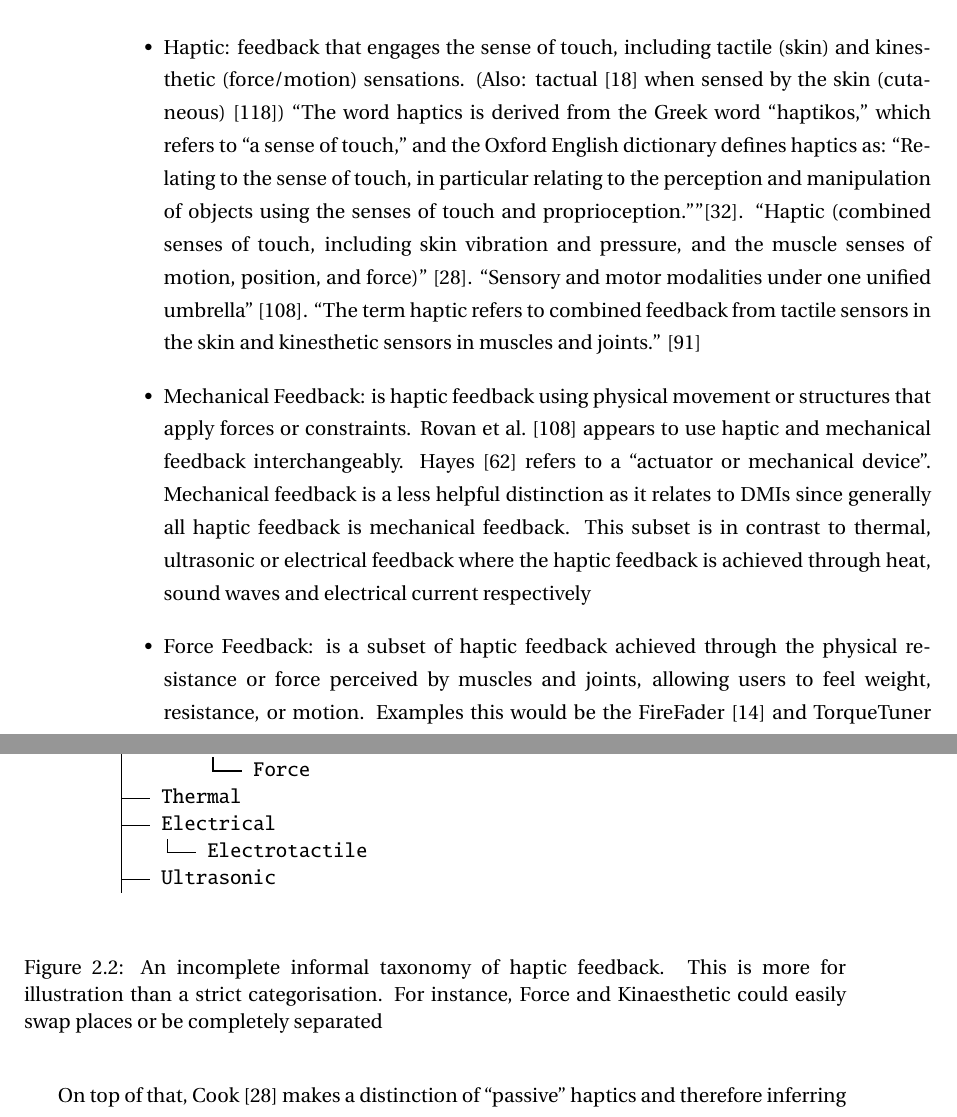
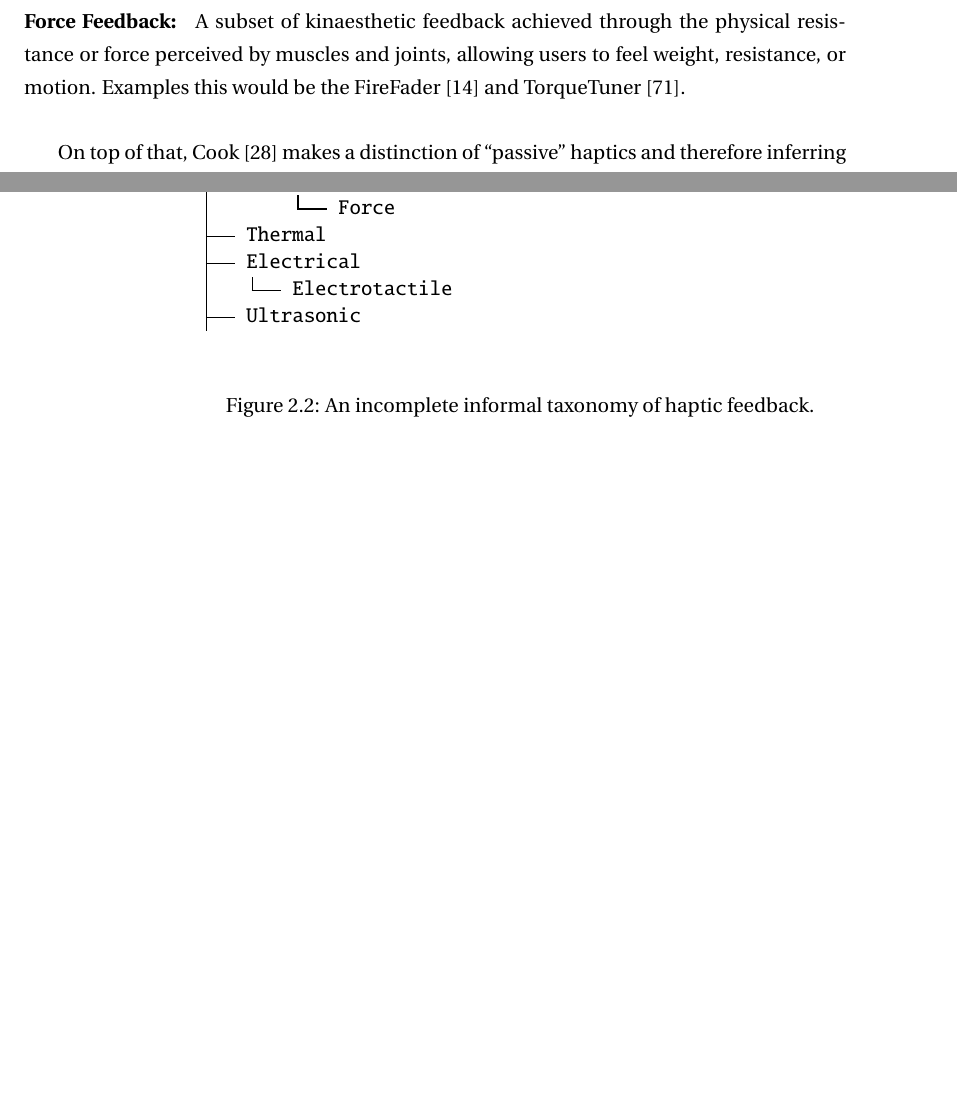
Before and after one commit to mhamilt/phd-thesis, a LaTeX thesis (main.tex, which reads articles/interaction.tex): two parts of pages 29 and 32 of 67 before the commit and two parts of pages 30 and 31 of 65 after it, joined at a grey line, cut at the place of the change, the shorter picture padded with empty space. Compiled offline with pdfLaTeX.

Commit message:
Updates from Overleaf

```diff
--- a/articles/interaction.tex
+++ b/articles/interaction.tex
@@ -46,8 +49,6 @@ For this thesis, `Feedback' refers to physical sensory feedback, the sense of fo
 
-\begin{itemize}
-    \item Haptic: feedback that engages the sense of touch, including tactile (skin) and kinesthetic (force/motion) sensations. (Also: tactual \cite{bongers_tactual_1998} when sensed by the skin (cutaneous) \cite{srinivasan_tactual_1996}) ``The word haptics is derived from the Greek word “haptikos,” which refers to “a sense of touch,” and the Oxford English dictionary defines haptics as: “Relating to the sense of touch, in particular relating to the perception and manipulation of objects using the senses of touch and proprioception.”''\cite{culmer_haptics_2020}. ``Haptic (combined senses of touch, including skin vibration and pressure, and the muscle senses of motion, position, and force)'' \cite{cook_remutualizing_2004}. ``Sensory and motor modalities under one unified umbrella'' \cite{rovan_typology_2000}. ``The term haptic refers to combined feedback from tactile sensors in the skin and kinesthetic sensors in muscles and joints.''  \cite{omodhrain_playing_2000}
+\paragraph{Vibrotactile Feedback:} A subset of tactile feedback achieved through vibration. More precisely, ``vibrating at a given frequency, in contact with the skin at one or several locations \cite{rovan_typology_2000}'' and ``using mechanical vibration of the skin, typically at frequencies of 10-500 Hz'' \cite{kaczmarek_electrotactile_1991}
 
-    \item Mechanical Feedback:  is haptic feedback using physical movement or structures that apply forces or constraints. \textcite{rovan_typology_2000} appears to use haptic and mechanical feedback interchangeably. \textcite{hayes_vibrotactile_2011} refers to a ``actuator or mechanical device''. Mechanical feedback is a less helpful distinction as it relates to DMIs since generally all haptic feedback is mechanical feedback. This subset is in contrast to thermal, ultrasonic or electrical feedback where the haptic feedback is achieved through heat, sound waves and electrical current respectively
+\paragraph{Kinaesthetic Feedback:} Haptic feedback that relates to the awareness of parts, specifically their position and movement ``Kinaesthetic perception is the awareness of the body state, including position, velocity and forces supplied by the muscles.'' \cite{palacio_eight_2008}  `` position and motor control of muscles and joints,'' \cite{hayes_vibrotactile_2011} ``meaning the movement principles of the body'' \cite{bokowiec_ritual_2011}. Kinaesthetic sensation and feedback are also discussed loosely in the NIME archive with the term being used in approximately 30 paper, but few strict definitions. Kinaesthesia is quite an abstract concept and one that is probably understood more by intuition than a fundamental grasp of the concept. Thus, for its use as part of haptics in part this project it can best be summarised as how the interface influences the movement and and encourages specific movement of parts of the body during use.
 
-    \item Force Feedback: is a subset of haptic feedback achieved through the physical resistance or force perceived by muscles and joints, allowing users to feel weight, resistance, or motion. Examples this would be the FireFader \cite{berdahl_firefader_2013} and TorqueTuner \cite{kirkegaard_torquetuner_2020}.
-    \item Tactile feedback is cutaneous haptic feedback as perceived through the touch and contact to the body—including sensations like pressure, texture, or vibration—distinct from deeper force sensations. \textcite{rovan_typology_2000} defines tactile as ``discriminative touch as in the perception of surfaces.'' Confusingly, tactile is also used alongside `tactual' and haptics. Tactual refers to cutaneous sensations (as felt by the skin) but also encapsulates kinaesthetic feedback \cite{bongers_tactual_1998}. Haptic also refers to tactile and kinaesthetic feedback, just not necessarily cutaneous in nature; however, for DMIs the majority of cases that discuss tactile feedback are also speaking of cutaneous feedback. This is as opposed to say, `dental feedback' which would perhaps to relevant to the players of single reed instruments or the jaw harp where the teeth are in contact with the instrument. It is perhaps for this reasons that `tactual' is uncommonly used with repesct to DMIs. In fact, the term appears only in 10 papers, mostly in citation to \cites[][x1]{sherrick_scale_1985}[][x4]{bongers_tactual_1998}[][x2]{tan_multifinger_1996}.\footnote{Although, only \textcite{bongers_tactual_1998} defines the term.} In the NIME archive, `tactual' is used only four times in the paper body, three times alongside `haptic' but without differentiation \cite{gunther_multi_2002,pardue_hand_2013,spapetti_multi_2015} and once without reference to haptic \cite{ferris_musical_2002} as part of ``sensory modalities --tactual, kinaesthetic, sonic, auditory.'' though the usage is tautological as kinaesthetic is encompassed by `tactual'. This is in contrast to `haptic', which appears in around 300 papers. As such, haptic and tactual can be considered relatively interchangeable as it relates to DMIs.
+\paragraph{Force Feedback:} A subset of kinaesthetic feedback achieved through the physical resistance or force perceived by muscles and joints, allowing users to feel weight, resistance, or motion. Examples this would be the FireFader \cite{berdahl_firefader_2013} and TorqueTuner \cite{kirkegaard_torquetuner_2020}. \newline
@@ -88,7 +70,7 @@ For this thesis, `Feedback' refers to physical sensory feedback, the sense of fo
         ├── Ultrasonic
     \end{verbatim}
 
-    \caption{An incomplete informal taxonomy of haptic feedback. This is more for illustration than a strict categorisation. For instance, Force and Kinaesthetic could easily swap places or be completely separated}
+    \caption{An incomplete informal taxonomy of haptic feedback.}
     \label{fig:taxonomy}
 \end{figure}
 
```
Also changed, not shown: articles/interaction.tex (22 more changed lines).
